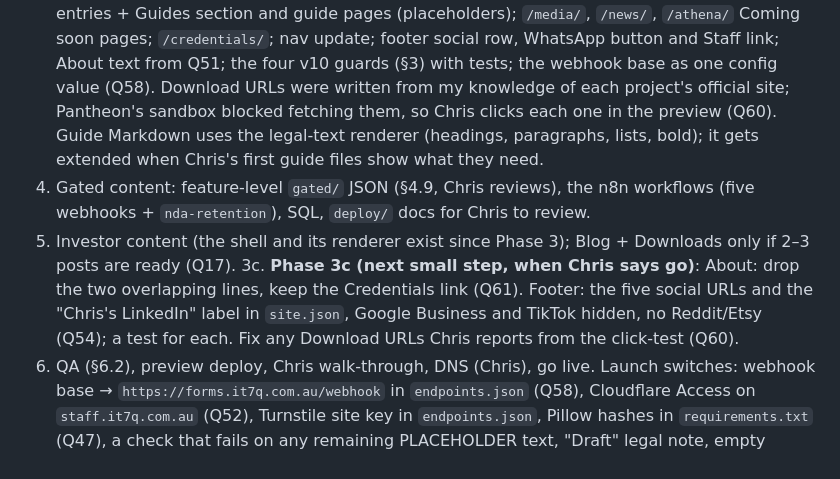
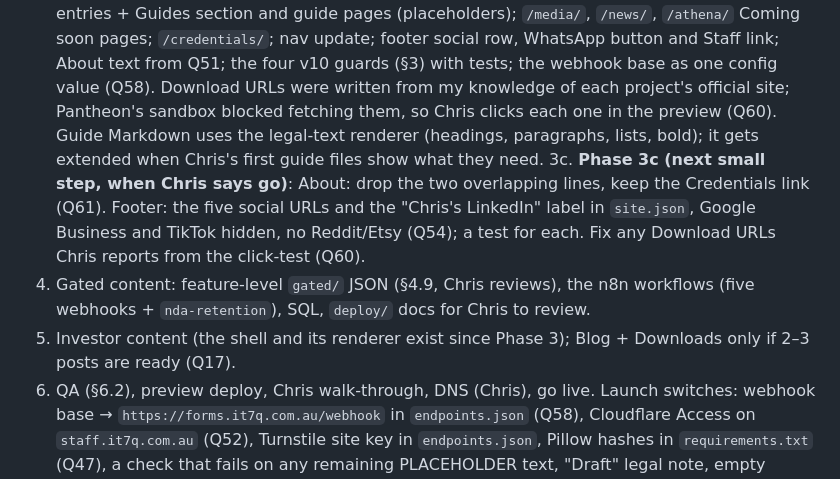
Before and after one commit to IT7Q/it7q-website, a Markdown page: PLAN.md, the part around the change. GitHub-like rendering.

Commit message:
Plan v12: put Phase 3c in order
Co-Authored-By: Claude Opus 5.5 <noreply@anthropic.com>

```diff
--- a/PLAN.md
+++ b/PLAN.md
@@ -817,9 +817,9 @@ Nothing in §6.3 touches DNS until Chris does steps 6–8.
 2. ✅ **Phase 2 (28 Oct, scope set by Chris)**: Divisions index + 7 division pages with all 70 cards from `projects.json`, MENTIS services list, Portfolio (`portfolio.json`), Services (`services.json`), Home testimonials (`testimonials.json`, consent guard). Plus Q40 fonts and Q43 JPEG/WebP watermarking. All images are placeholders.
 3. ✅ **Phase 3 (28 Oct)**: About, Contact (+ enquiry form), Privacy, Terms and NDA pages (drafts, legal check pending); NDA front end: `/access/` (read + sign + request, login, logged-in state), locked panels on every card, the gated-detail renderer with watermark, the logout bar, the `/investors/` locked shell; `tools/preview.py` mock with failure scenarios (§4.12).
 3b. ✅ **Phase 3b (29 Oct)**: MERCATOR card (P-MSP-07) + `/shop/`; `/resources/` with the 15 software entries + Guides section and guide pages (placeholders); `/media/`, `/news/`, `/athena/` Coming soon pages; `/credentials/`; nav update; footer social row, WhatsApp button and Staff link; About text from Q51; the four v10 guards (§3) with tests; the webhook base as one config value (Q58). Download URLs were written from my knowledge of each project's official site; Pantheon's sandbox blocked fetching them, so Chris clicks each one in the preview (Q60). Guide Markdown uses the legal-text renderer (headings, paragraphs, lists, bold); it gets extended when Chris's first guide files show what they need.
+3c. **Phase 3c (next small step, when Chris says go)**: About: drop the two overlapping lines, keep the Credentials link (Q61). Footer: the five social URLs and the "Chris's LinkedIn" label in `site.json`, Google Business and TikTok hidden, no Reddit/Etsy (Q54); a test for each. Fix any Download URLs Chris reports from the click-test (Q60).
 4. Gated content: feature-level `gated/` JSON (§4.9, Chris reviews), the n8n workflows (five webhooks + `nda-retention`), SQL, `deploy/` docs for Chris to review.
 5. Investor content (the shell and its renderer exist since Phase 3); Blog + Downloads only if 2–3 posts are ready (Q17).
-3c. **Phase 3c (next small step, when Chris says go)**: About: drop the two overlapping lines, keep the Credentials link (Q61). Footer: the five social URLs and the "Chris's LinkedIn" label in `site.json`, Google Business and TikTok hidden, no Reddit/Etsy (Q54); a test for each. Fix any Download URLs Chris reports from the click-test (Q60).
 6. QA (§6.2), preview deploy, Chris walk-through, DNS (Chris), go live. Launch switches: webhook base → `https://forms.it7q.com.au/webhook` in `endpoints.json` (Q58), Cloudflare Access on `staff.it7q.com.au` (Q52), Turnstile site key in `endpoints.json`, Pillow hashes in `requirements.txt` (Q47), a check that fails on any remaining PLACEHOLDER text, "Draft" legal note, empty social URL or placeholder Staff URL.
 7. Portfolio snapshots (§6.3), one site at a time. This can run alongside phases 2–6.
 
```
